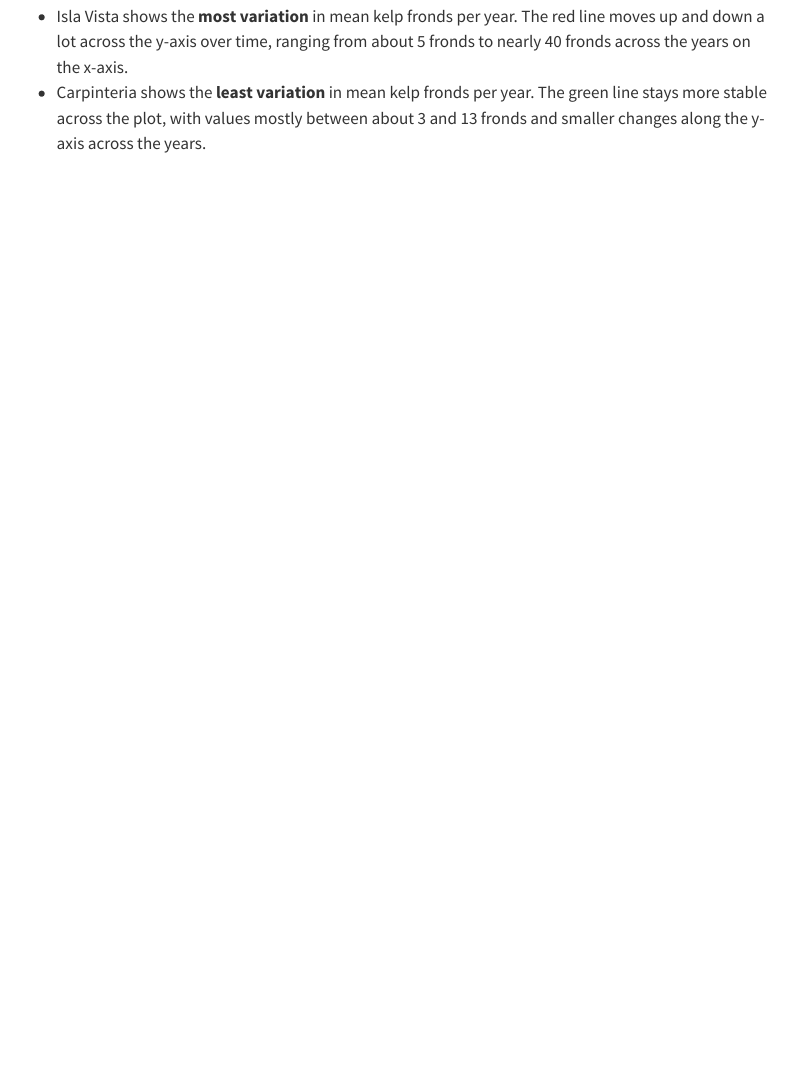
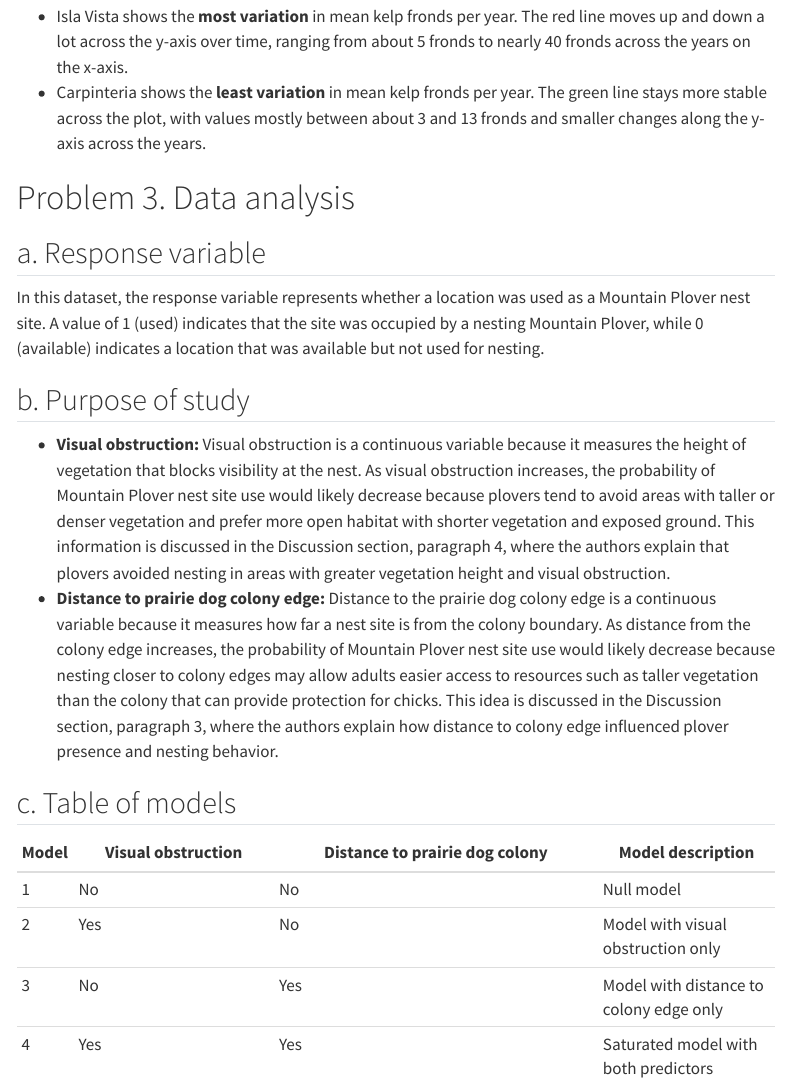
Before and after one commit to sumaiyaalvi/ENVS-193DS_final, a Quarto document (final_assignment.qmd): the page in a window 1100 px wide, from 3840 px down. Rendered offline with R 4.5, knitr and Pandoc in place of Quarto, with nearby package versions; some code elsewhere in the file could not run offline; menus at the side of the page are left out; column names are cleaned by a stand-in for the janitor package.

Commit message:
Started problem 3. Added written response for a and b, and table for c

```diff
--- a/final_assignment.qmd
+++ b/final_assignment.qmd
@@ -160,3 +160,23 @@ ggplot(
 
 * Isla Vista shows the **most variation** in mean kelp fronds per year. The red line moves up and down a lot across the y-axis over time, ranging from about 5 fronds to nearly 40 fronds across the years on the x-axis.
 * Carpinteria shows the **least variation** in mean kelp fronds per year. The green line stays more stable across the plot, with values mostly between about 3 and 13 fronds and smaller changes along the y-axis across the years.
+
+# Problem 3. Data analysis
+
+## a. Response variable
+
+In this dataset, the response variable represents whether a location was used as a Mountain Plover nest site. A value of 1 (used) indicates that the site was occupied by a nesting Mountain Plover, while 0 (available) indicates a location that was available but not used for nesting.
+
+## b. Purpose of study
+
+* **Visual obstruction:** Visual obstruction is a continuous variable because it measures the height of vegetation that blocks visibility at the nest. As visual obstruction increases, the probability of Mountain Plover nest site use would likely decrease because plovers tend to avoid areas with taller or denser vegetation and prefer more open habitat with shorter vegetation and exposed ground. This information is discussed in the Discussion section, paragraph 4, where the authors explain that plovers avoided nesting in areas with greater vegetation height and visual obstruction.
+* **Distance to prairie dog colony edge:** Distance to the prairie dog colony edge is a continuous variable because it measures how far a nest site is from the colony boundary. As distance from the colony edge increases, the probability of Mountain Plover nest site use would likely decrease because nesting closer to colony edges may allow adults easier access to resources such as taller vegetation than the colony that can provide protection for chicks. This idea is discussed in the Discussion section, paragraph 3, where the authors explain how distance to colony edge influenced plover presence and nesting behavior.
+
+## c. Table of models
+
+| Model | Visual obstruction | Distance to prairie dog colony | Model description |
+|------|--------------------|--------------------------------|------------------|
+| 1 | No | No | Null model |
+| 2 | Yes | No | Model with visual obstruction only |
+| 3 | No | Yes | Model with distance to colony edge only |
+| 4 | Yes | Yes | Saturated model with both predictors |
```
Also changed, not shown: final_assignment.html.
